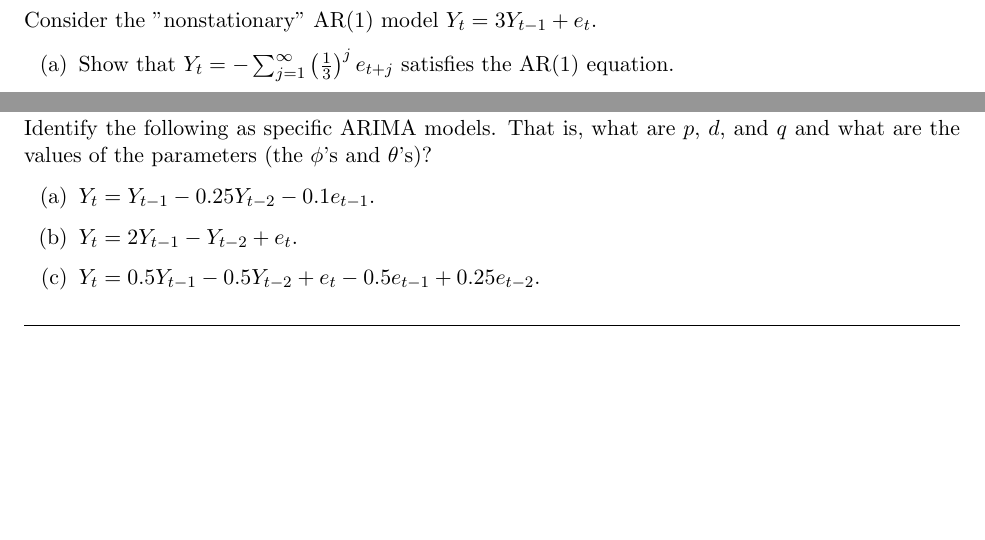
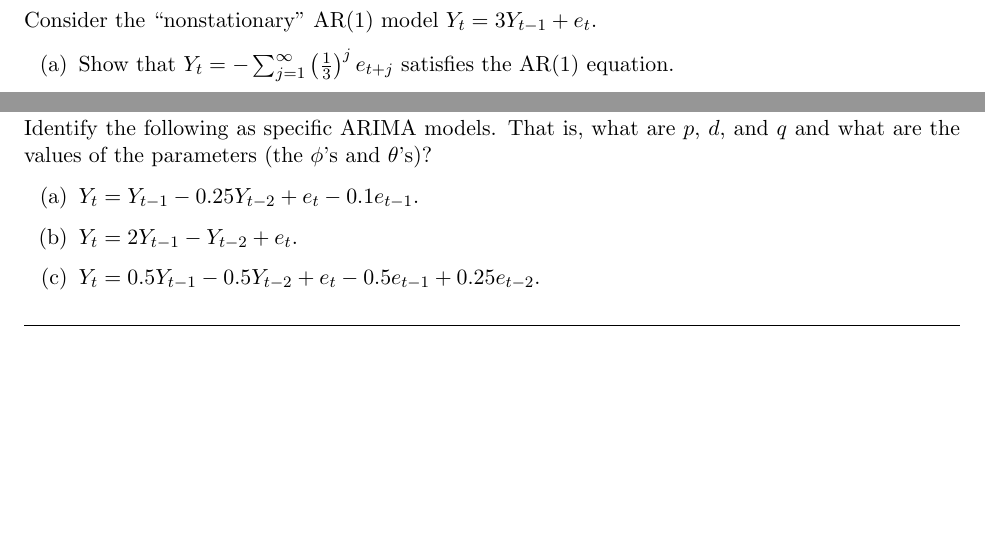
Before and after one commit to db7894/MATH155_psets, a LaTeX problem sheet (hw6_Template.tex): two parts of pages 2 and 4 of 7, joined at a grey line, cut so that both start at the same text. Compiled offline with pdfLaTeX.

Commit message:
fix typos

```diff
--- a/hw6_Template.tex
+++ b/hw6_Template.tex
@@ -63,18 +63,17 @@ Consider the "nonstationary" AR(1) model $Y_t = 3Y_{t-1} + e_t$.
 \solution
 
 
-
 \maybeclearpage
 \problem{Chapter 4, Problem 19}
 Consider an MA(6) model with $\theta_1 = 0.5$, $\theta_2 = -0.25$, $\theta_3 = 0.125$, $\theta_4 = -0.0625$, $\theta_5 = 0.003125$, and $\theta_6 = -0.015625$. Find a much simpler model that has nearly the same $\Phi$-weights.
+
 \solution
-
 
 \maybeclearpage
 \problem{Chapter 5, Problem 1}
 Identify the following as specific ARIMA models. That is, what are $p$, $d$, and $q$ and what are the values of the parameters (the $\phi$'s and $\theta$'s)?
 \begin{enumerate}
-	\item $Y_t = Y_{t-1} - 0.25Y_{t-2} - 0.1e_{t-1}$.
+	\item $Y_t = Y_{t-1} - 0.25Y_{t-2} + e_t - 0.1e_{t-1}$.
 	\item $Y_t = 2Y_{t-1} - Y_{t-2} + e_t$.
 	\item $Y_t = 0.5Y_{t-1} - 0.5Y_{t-2} + e_t - 0.5e_{t-1} + 0.25e_{t-2}$.
 \end{enumerate}
```
Also changed, not shown: hw6_Template.pdf, hw6_Template.tex (5 more changed lines).
